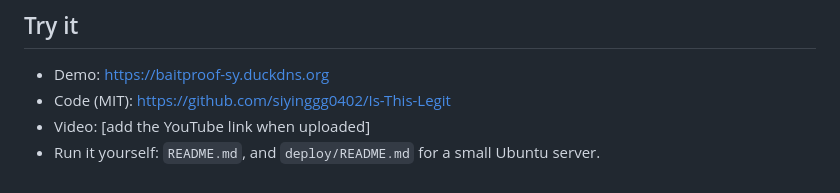
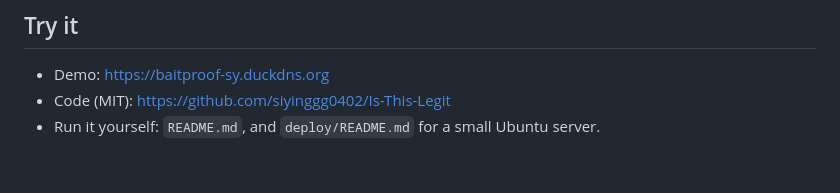
Before and after one commit to siyinggg0402/BaitProof, a Markdown page: docs/DEVPOST.md, the part around the change. Rendered like a GitHub page.

Commit message:
Remove things

```diff
--- a/docs/DEVPOST.md
+++ b/docs/DEVPOST.md
@@ -76,5 +76,4 @@ Written from what we actually ran into; edit it to your own opinion before you s
 ## Try it
 - Demo: https://baitproof-sy.duckdns.org
 - Code (MIT): https://github.com/siyinggg0402/Is-This-Legit
-- Video: [add the YouTube link when uploaded]
 - Run it yourself: `README.md`, and `deploy/README.md` for a small Ubuntu server.
```
